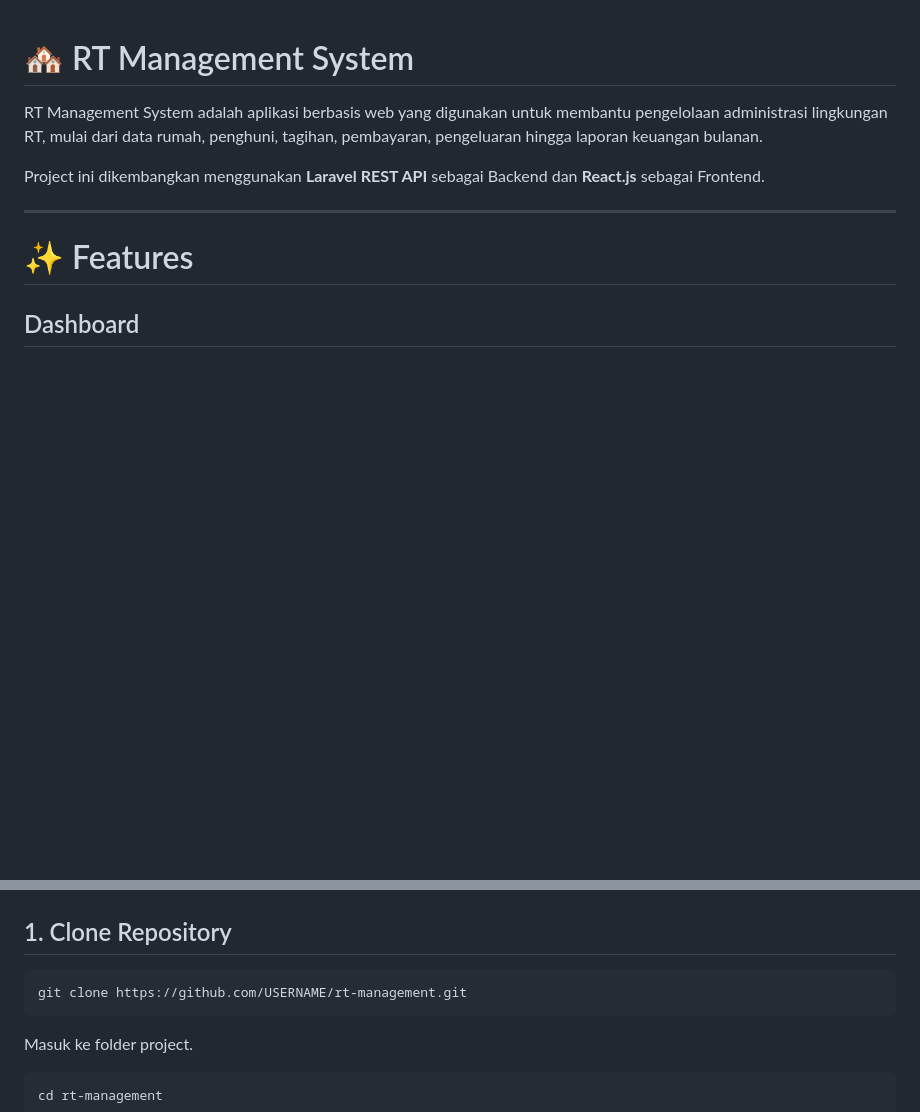
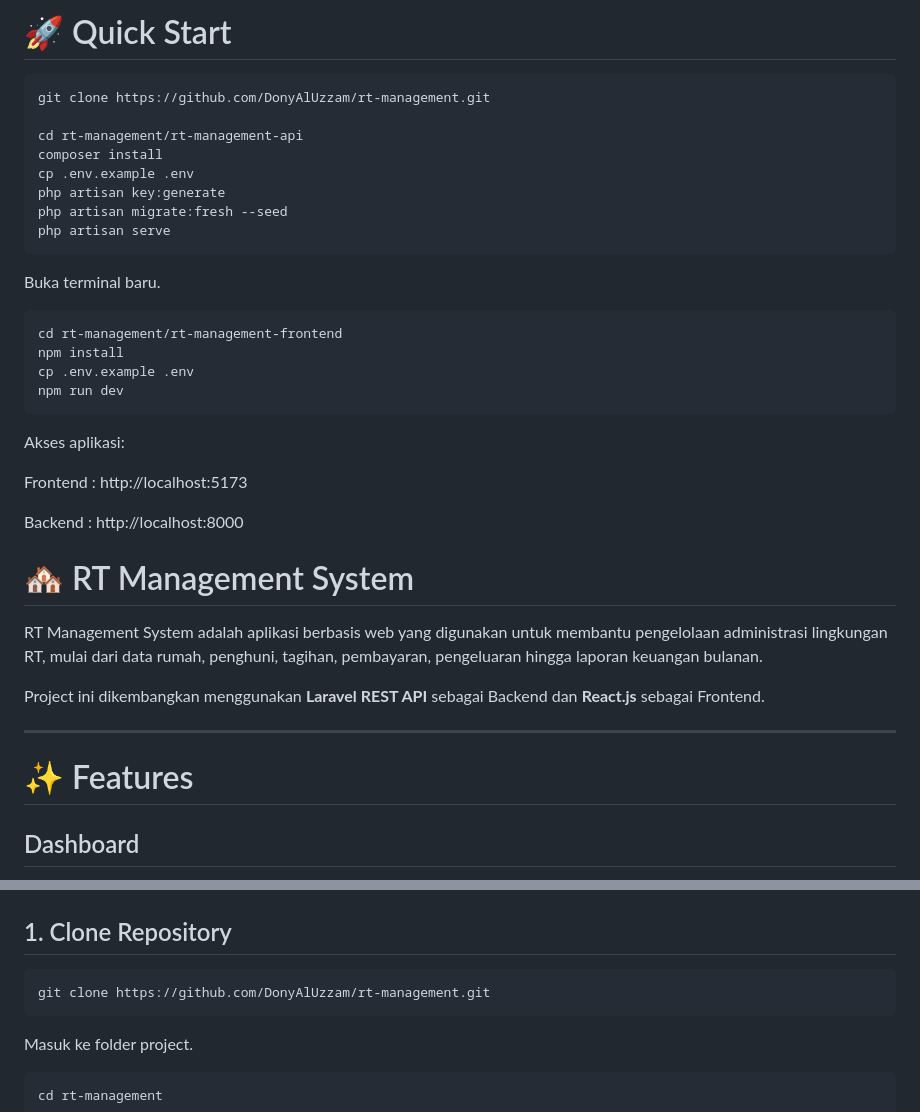
Before and after one commit to DonyAlUzzam/rt-management, a Markdown page: README.md, 2 parts joined by grey strips. Rendered like a GitHub page; blank space fills up the shorter version.

Commit message:
add quick start on readme

````diff
--- a/README.md
+++ b/README.md
@@ -1,3 +1,32 @@
+# 🚀 Quick Start
+
+```bash
+git clone https://github.com/DonyAlUzzam/rt-management.git
+
+cd rt-management/rt-management-api
+composer install
+cp .env.example .env
+php artisan key:generate
+php artisan migrate:fresh --seed
+php artisan serve
+```
+
+Buka terminal baru.
+
+```bash
+cd rt-management/rt-management-frontend
+npm install
+cp .env.example .env
+npm run dev
+```
+
+Akses aplikasi:
+
+Frontend : http://localhost:5173
+
+Backend : http://localhost:8000
+
+
 # 🏘️ RT Management System
 
 RT Management System adalah aplikasi berbasis web yang digunakan untuk membantu pengelolaan administrasi lingkungan RT, mulai dari data rumah, penghuni, tagihan, pembayaran, pengeluaran hingga laporan keuangan bulanan.
@@ -85,7 +114,7 @@ https://github.com/DonyAlUzzam/rt-management
 ## 1. Clone Repository
 
 ```bash
-git clone https://github.com/USERNAME/rt-management.git
+git clone https://github.com/DonyAlUzzam/rt-management.git
 ```
 
 Masuk ke folder project.
````
